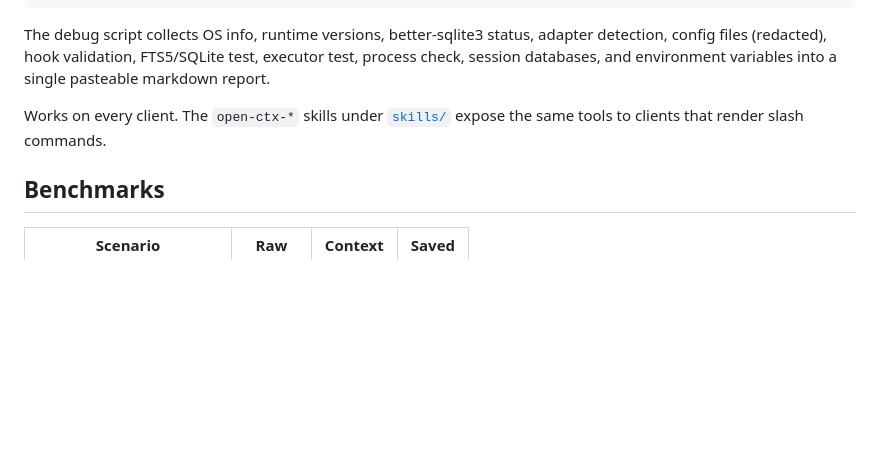
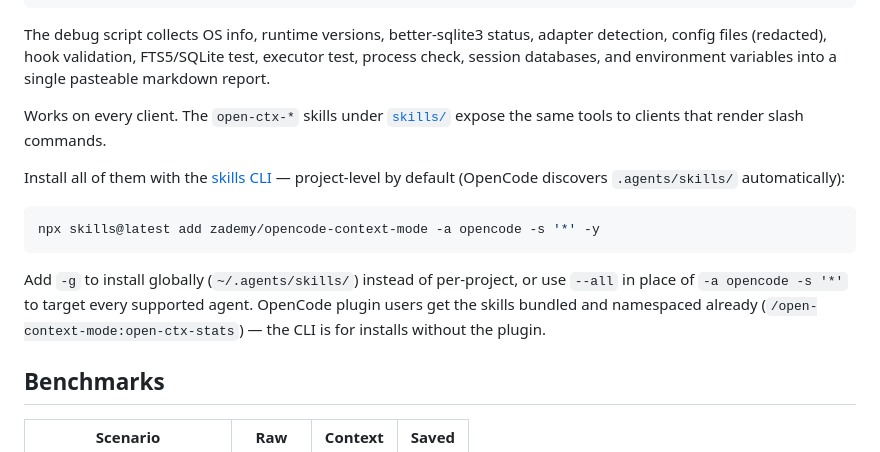
Before and after one commit to zademy/opencode-context-mode, a Markdown page: README.md, the part around the change. Rendered like a GitHub page; blank space fills up the shorter version.

Commit message:
docs(readme): one-liner to install all skills via npx skills CLI
Verified command: installs the 7 skills into .agents/skills/ (project)
or ~/.agents/skills/ (-g), which OpenCode discovers as a compatibility
source. Plugin installs already bundle the skills namespaced.

````diff
--- a/README.md
+++ b/README.md
@@ -392,6 +392,14 @@ The debug script collects OS info, runtime versions, better-sqlite3 status, adap
 
 Works on every client. The `open-ctx-*` skills under [`skills/`](https://github.com/zademy/opencode-context-mode/tree/main/skills) expose the same tools to clients that render slash commands.
 
+Install all of them with the [skills CLI](https://github.com/vercel-labs/skills) — project-level by default (OpenCode discovers `.agents/skills/` automatically):
+
+```bash
+npx skills@latest add zademy/opencode-context-mode -a opencode -s '*' -y
+```
+
+Add `-g` to install globally (`~/.agents/skills/`) instead of per-project, or use `--all` in place of `-a opencode -s '*'` to target every supported agent. OpenCode plugin users get the skills bundled and namespaced already (`/open-context-mode:open-ctx-stats`) — the CLI is for installs without the plugin.
+
 ## Benchmarks
 
 | Scenario | Raw | Context | Saved |
````
